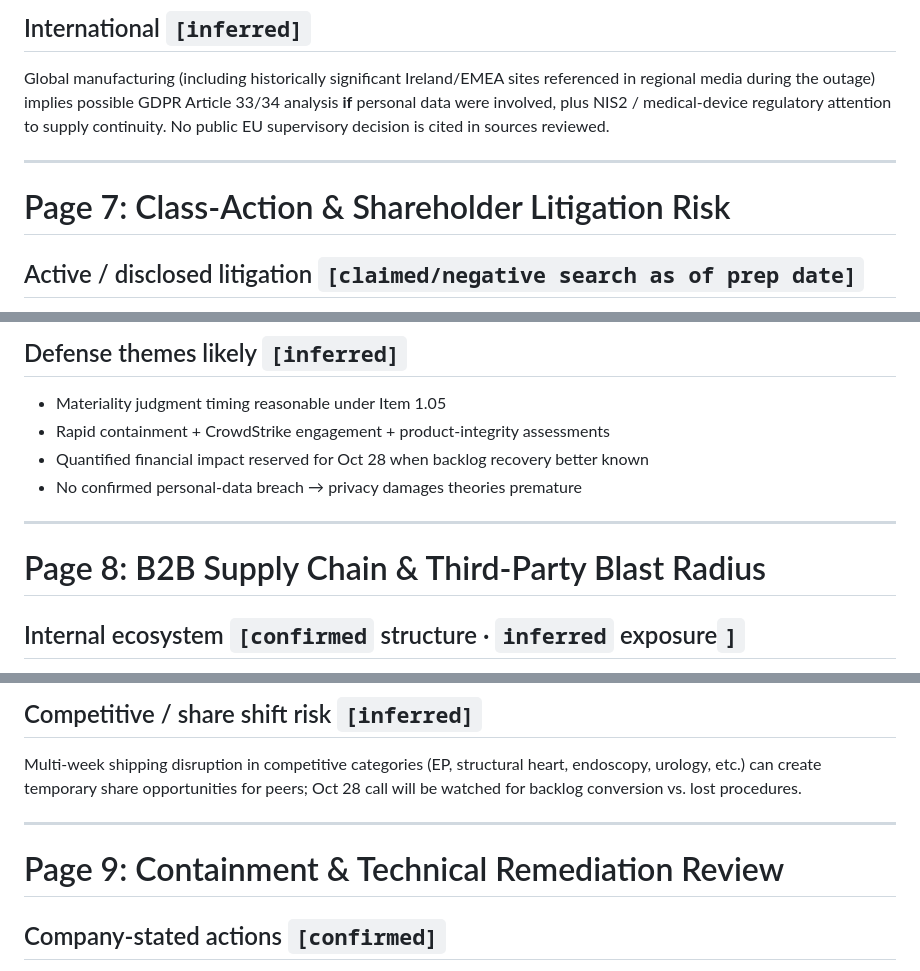
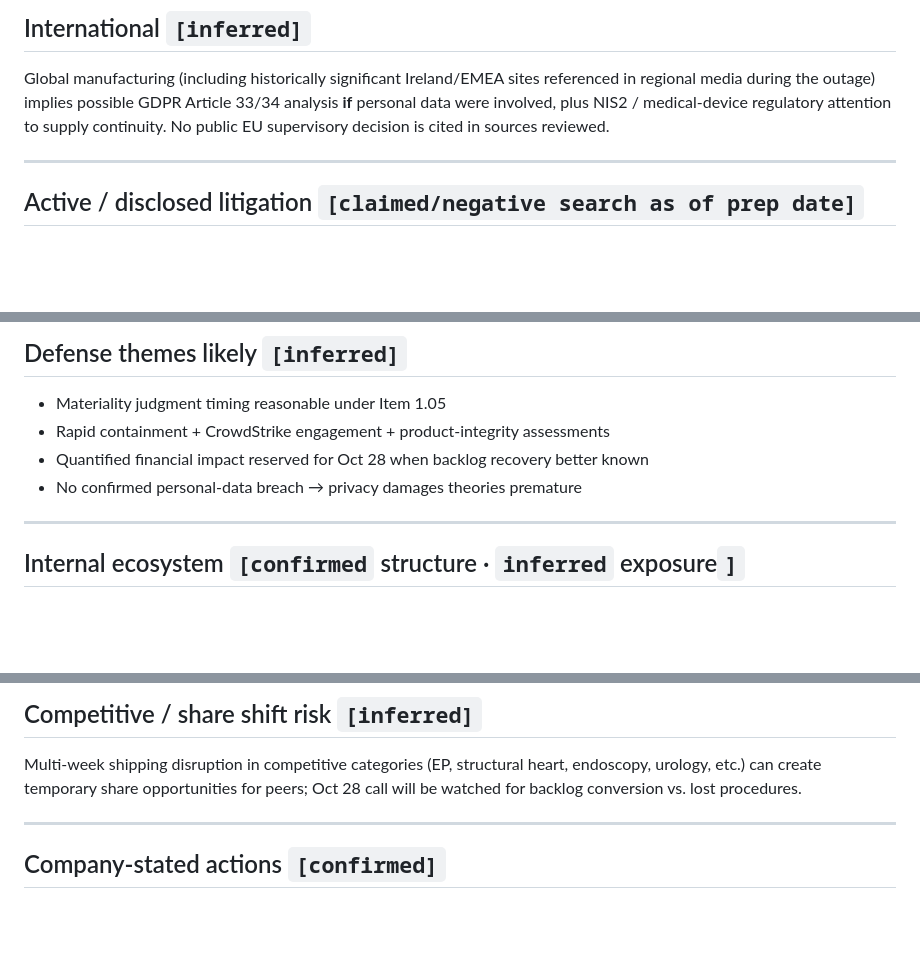
Before and after one commit to lbesecker195/Compliance, a Markdown page: app/briefs/BSX-Brief.md, 3 parts joined by grey strips. Drawn GitHub-style; blank space fills up the shorter version.

```diff
--- a/app/briefs/BSX-Brief.md
+++ b/app/briefs/BSX-Brief.md
@@ -206,7 +206,7 @@
 
 ---
 
-# Page 7: Class-Action & Shareholder Litigation Risk
+
 
 ## Active / disclosed litigation `[claimed/negative search as of prep date]`
 <span class="redacted">No putative consumer class action or securities class action caption tied to this incident was identified in the primary company filings, StockTitan 8-K text, or major-desk summaries reviewed for this brief. **Absence of a docket hit in this pass is not proof none will be filed.** `[claimed/negative search]`</span>
@@ -230,7 +230,7 @@
 
 ---
 
-# Page 8: B2B Supply Chain & Third-Party Blast Radius
+
 
 ## Internal ecosystem `[confirmed` structure · `inferred` exposure`]`
 - <span class="redacted">**Cardiovascular** and **MedSurg** groups (Fitzgerald / Butcher) serve hospitals and ASCs globally — procedure kits, implants, single-use devices sensitive to stocking outages.</span>
@@ -255,7 +255,7 @@
 
 ---
 
-# Page 9: Containment & Technical Remediation Review
+
 
 ## Company-stated actions `[confirmed]`
 - <span class="redacted">Incident response protocols activated Aug 25</span>
```
Also changed, not shown: other parts of app/briefs/BSX-Brief.md (+9 -9 lines).
